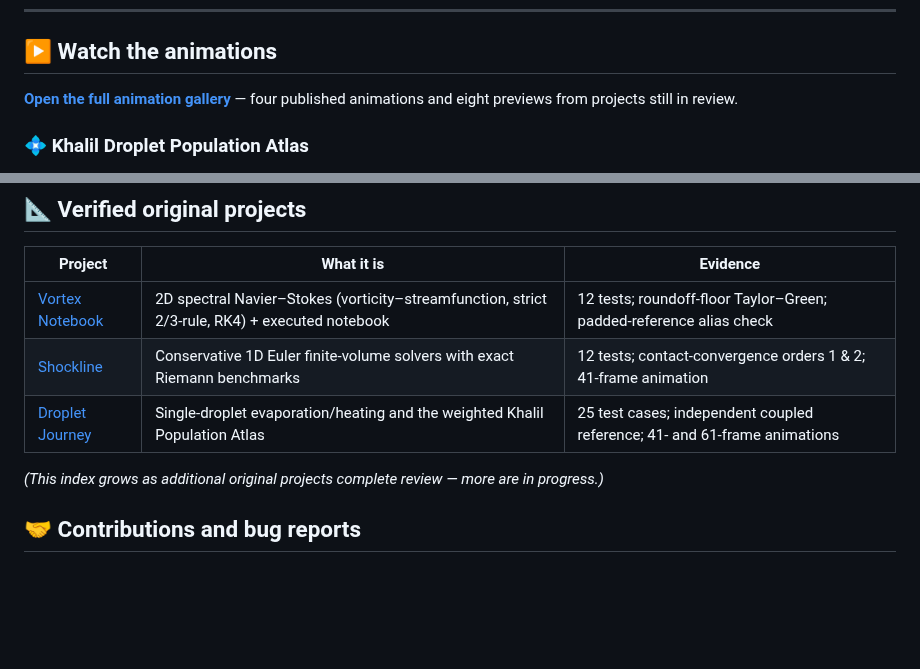
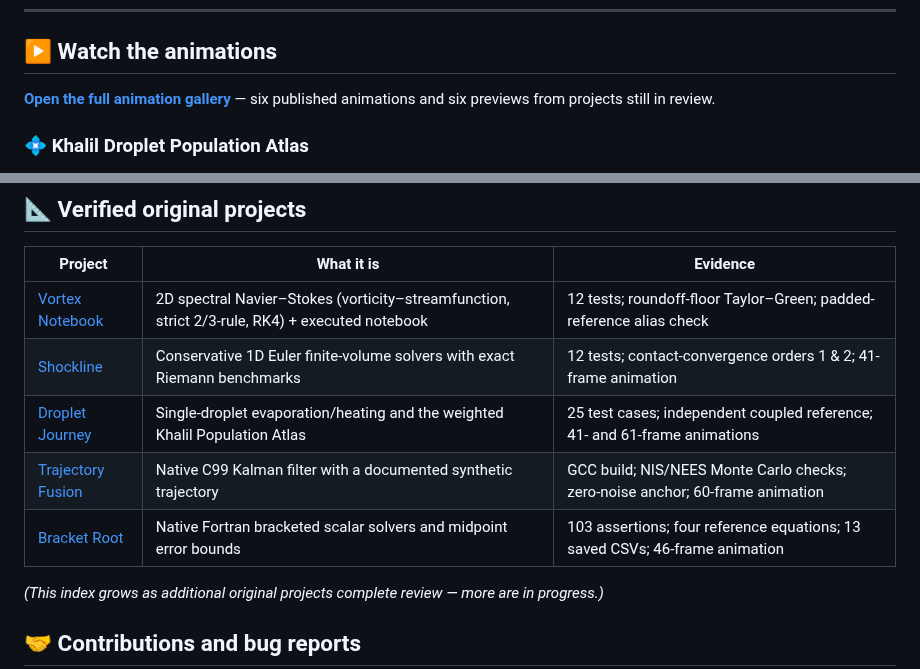
Before and after one commit to Khalil-Work/khalil-work, a Markdown page: README.md, 2 parts joined by grey strips. Drawn GitHub-style; blank space fills up the shorter version.

Commit message:
Show verified C and Fortran projects with their computed animations

```diff
--- a/README.md
+++ b/README.md
@@ -9,8 +9,8 @@ references and figures come from recorded runs.
 
 ## ▶ Watch the animations
 
-**[Open the full animation gallery](ANIMATIONS.md)** — four published
-animations and eight previews from projects still in review.
+**[Open the full animation gallery](ANIMATIONS.md)** — six published
+animations and six previews from projects still in review.
 
 ### 💠 Khalil Droplet Population Atlas
 
@@ -72,6 +74,8 @@ animation ([results](https://github.com/khalil-official/droplet-journey/blob/mai
 | [Vortex Notebook](https://github.com/khalil-official/vortex-notebook) | 2D spectral Navier–Stokes (vorticity–streamfunction, strict 2/3-rule, RK4) + executed notebook | 12 tests; roundoff-floor Taylor–Green; padded-reference alias check |
 | [Shockline](https://github.com/khalil-official/shockline-euler) | Conservative 1D Euler finite-volume solvers with exact Riemann benchmarks | 12 tests; contact-convergence orders 1 & 2; 41-frame animation |
 | [Droplet Journey](https://github.com/khalil-official/droplet-journey) | Single-droplet evaporation/heating and the weighted Khalil Population Atlas | 25 test cases; independent coupled reference; 41- and 61-frame animations |
+| [Trajectory Fusion](https://github.com/khalil-official/trajectory-fusion-c) | Native C99 Kalman filter with a documented synthetic trajectory | GCC build; NIS/NEES Monte Carlo checks; zero-noise anchor; 60-frame animation |
+| [Bracket Root](https://github.com/khalil-official/bracket-root-fortran) | Native Fortran bracketed scalar solvers and midpoint error bounds | 103 assertions; four reference equations; 13 saved CSVs; 46-frame animation |
 
 *(This index grows as additional original projects complete review — more
 are in progress.)*
```
Also changed, not shown: other parts of README.md (+2 -0 lines), ANIMATIONS.md (+16 -2 lines), media/covariance_ellipses.gif (added), 1 other file.
